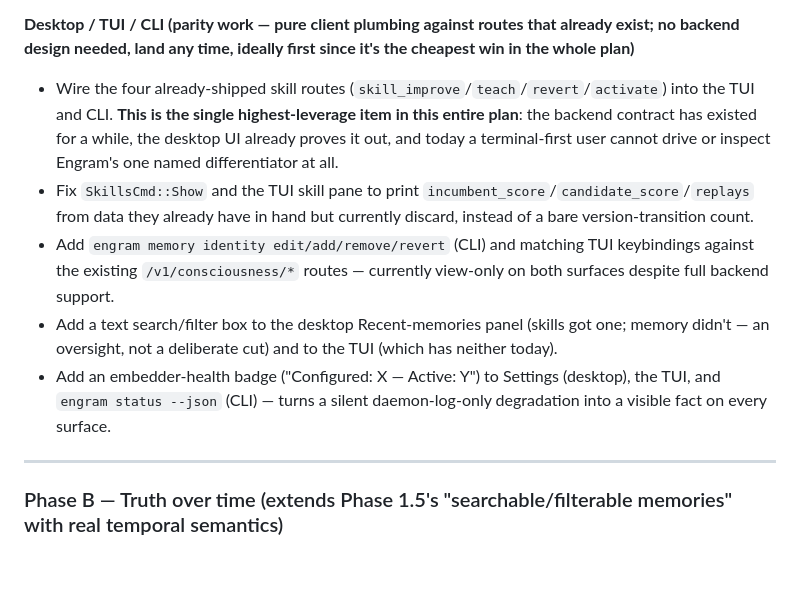
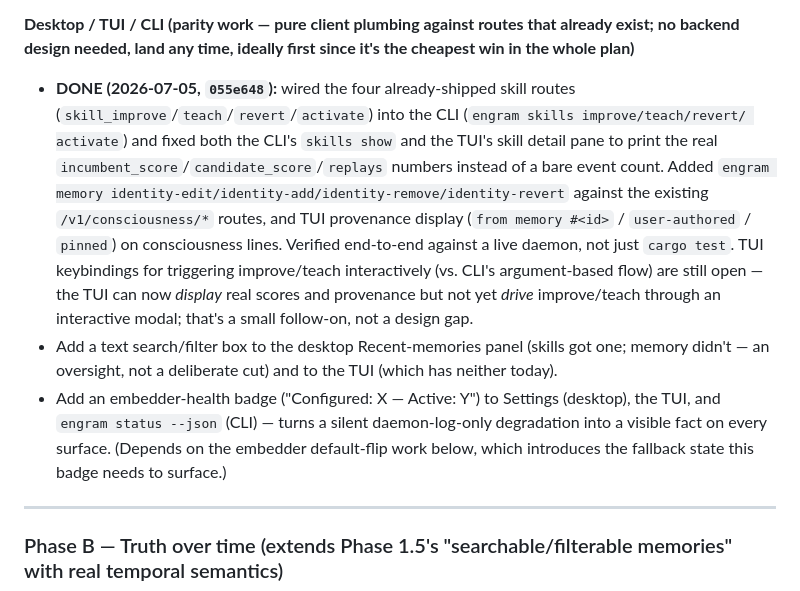
Before and after one commit to radotsvetkov/engram, a Markdown page: docs/MEMORY-UPGRADE-PLAN.md, the part around the change. GitHub-like rendering; blank space fills up the shorter version.

Commit message:
docs: mark Phase A CLI/TUI parity work done in the memory upgrade plan

```diff
--- a/docs/MEMORY-UPGRADE-PLAN.md
+++ b/docs/MEMORY-UPGRADE-PLAN.md
@@ -192,21 +192,22 @@ specifics that must be one answer, not two parallel code paths:
    `backfill_binary()`'s exemption as intentional (pure derived index state).
 
 **Desktop / TUI / CLI (parity work — pure client plumbing against routes that already exist; no backend design needed, land any time, ideally first since it's the cheapest win in the whole plan)**
-- Wire the four already-shipped skill routes (`skill_improve`/`teach`/`revert`/`activate`) into the
-  TUI and CLI. **This is the single highest-leverage item in this entire plan**: the backend contract
-  has existed for a while, the desktop UI already proves it out, and today a terminal-first user
-  cannot drive or inspect Engram's one named differentiator at all.
-- Fix `SkillsCmd::Show` and the TUI skill pane to print `incumbent_score`/`candidate_score`/`replays`
-  from data they already have in hand but currently discard, instead of a bare version-transition
-  count.
-- Add `engram memory identity edit/add/remove/revert` (CLI) and matching TUI keybindings against the
-  existing `/v1/consciousness/*` routes — currently view-only on both surfaces despite full backend
-  support.
+- **DONE (2026-07-05, `055e648`):** wired the four already-shipped skill routes
+  (`skill_improve`/`teach`/`revert`/`activate`) into the CLI (`engram skills improve/teach/revert/
+  activate`) and fixed both the CLI's `skills show` and the TUI's skill detail pane to print the real
+  `incumbent_score`/`candidate_score`/`replays` numbers instead of a bare event count. Added
+  `engram memory identity-edit/identity-add/identity-remove/identity-revert` against the existing
+  `/v1/consciousness/*` routes, and TUI provenance display (`from memory #<id>` / `user-authored` /
+  `pinned`) on consciousness lines. Verified end-to-end against a live daemon, not just `cargo test`.
+  TUI keybindings for triggering improve/teach interactively (vs. CLI's argument-based flow) are
+  still open — the TUI can now *display* real scores and provenance but not yet *drive* improve/teach
+  through an interactive modal; that's a small follow-on, not a design gap.
 - Add a text search/filter box to the desktop Recent-memories panel (skills got one; memory didn't —
   an oversight, not a deliberate cut) and to the TUI (which has neither today).
 - Add an embedder-health badge ("Configured: X — Active: Y") to Settings (desktop), the TUI, and
   `engram status --json` (CLI) — turns a silent daemon-log-only degradation into a visible fact on
-  every surface.
+  every surface. (Depends on the embedder default-flip work below, which introduces the fallback
+  state this badge needs to surface.)
 
 ---
 
```
